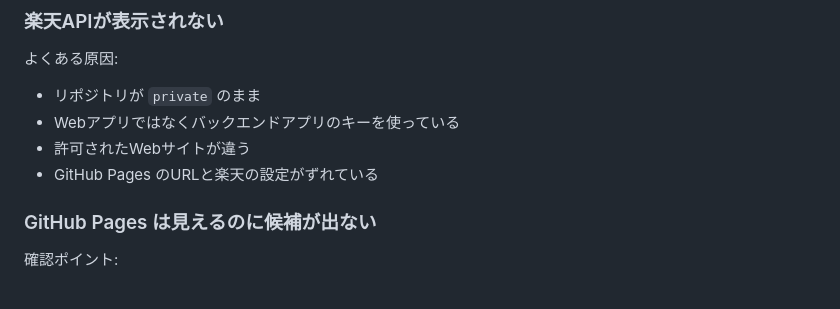
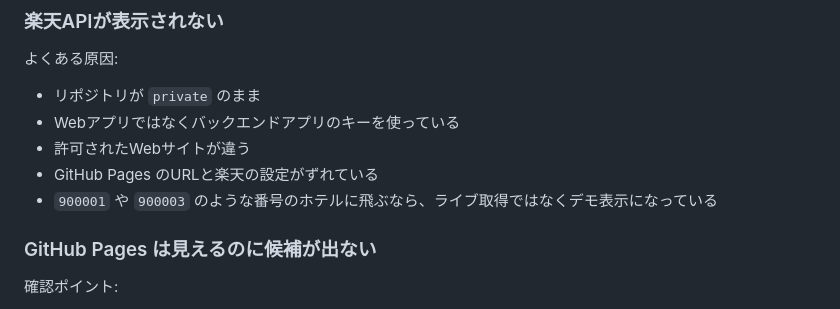
Before and after one commit to choritomo/rakuten-travel, a Markdown page: RUNBOOK_JA.md, the part around the change. Drawn GitHub-style.

Commit message:
Document demo hotel symptom

```diff
--- a/RUNBOOK_JA.md
+++ b/RUNBOOK_JA.md
@@ -114,6 +114,7 @@ python -m http.server 8000 --directory dist
 - Webアプリではなくバックエンドアプリのキーを使っている
 - 許可されたWebサイトが違う
 - GitHub Pages のURLと楽天の設定がずれている
+- `900001` や `900003` のような番号のホテルに飛ぶなら、ライブ取得ではなくデモ表示になっている
 
 ### GitHub Pages は見えるのに候補が出ない
 
```
